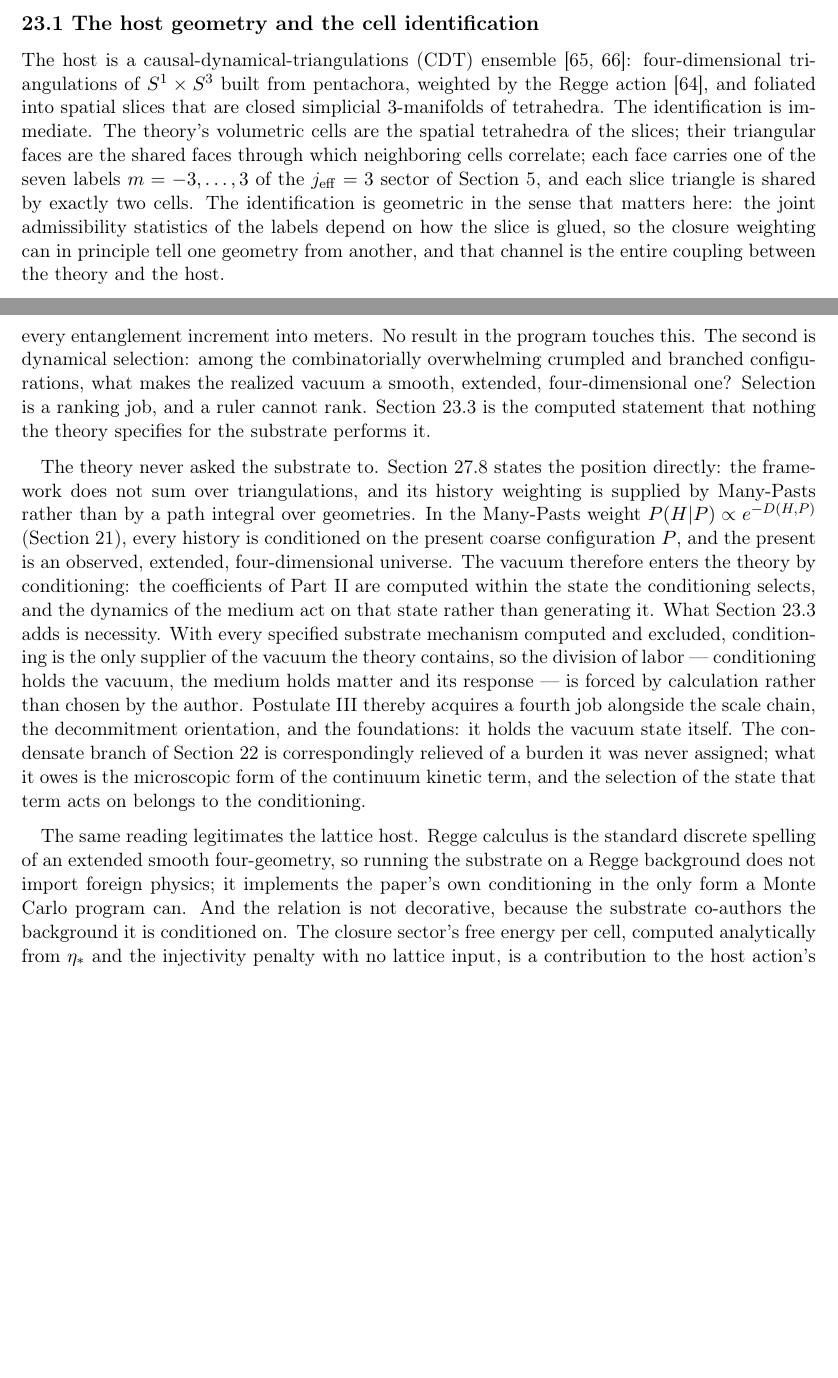
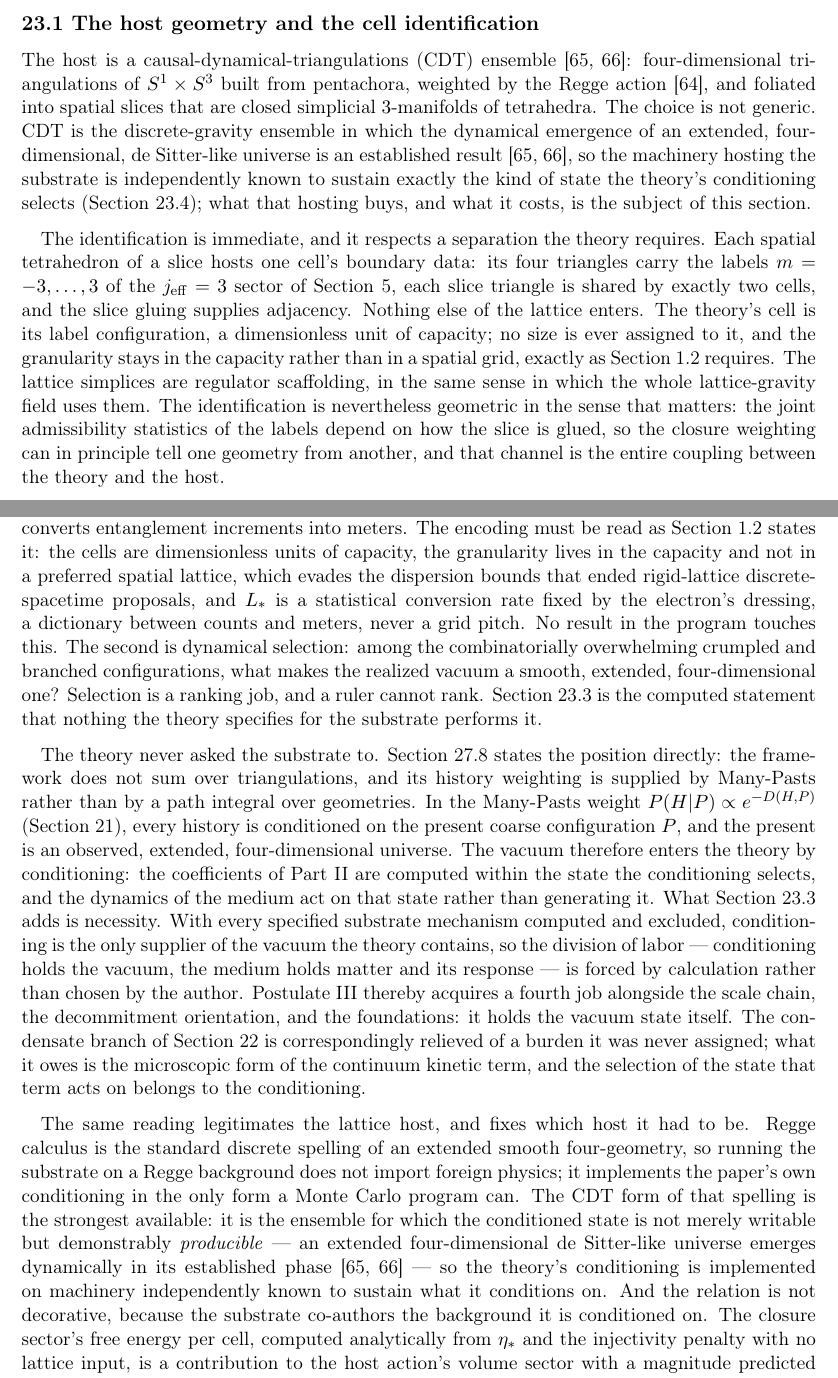
Before and after one commit to jakechinitz/cdt-microstructure, a LaTeX paper (entropic_scalar_eft_v2.tex): two parts of pages 50 and 52 of 126, joined at a grey line, cut so that both start at the same text, the shorter picture padded with empty space. Compiled offline with pdfLaTeX.

Commit message:
Wording fidelity: capacity granularity, and the de Sitter connection made explicit
Section 23.4's kinematic-emergence statement now matches Section 1.2
exactly: the substrate encodes geometry, the cells are dimensionless
units of capacity with the granularity living in the capacity rather
than a spatial grid (the property that clears the dispersion bounds),
and L* is a statistical conversion rate, never a grid pitch. Section
23.1 states the regulator/ontology separation the runs always
respected: lattice simplices host label configurations and supply
adjacency only, with no size assigned to the theory's cells, and every
claim is a matched comparison at fixed regulator.

The de Sitter connection is now carried at its real weight: CDT is
named in 23.1 and 23.4 as the ensemble in which an extended 4D de
Sitter-like universe demonstrably emerges, so the conditioning is
implemented on machinery independently known to produce the state it
conditions on, and the measured volume-term bridge shows the substrate
writes into that machinery's action. Section 27.8 notes that CDT's
debated fixed foliation touches the scaffolding, not the substrate.

Co-Authored-By: Claude Fable 5 <noreply@anthropic.com>
Claude-Session: https://claude.ai/code/session_01NbNoWmkBjNSgstphynWsbt

```diff
--- a/entropic_scalar_eft_v2.tex
+++ b/entropic_scalar_eft_v2.tex
@@ -1275,7 +1275,9 @@ The coefficient chain of Part II is exact at the order of a single cell: the ens
 
 \subsection{23.1 The host geometry and the cell identification}
 
-The host is a causal-dynamical-triangulations (CDT) ensemble \citep{AmbjornJurkiewiczLoll2004,AmbjornGJL2012}: four-dimensional triangulations of $S^1\times S^3$ built from pentachora, weighted by the Regge action \citep{Regge1961}, and foliated into spatial slices that are closed simplicial $3$-manifolds of tetrahedra. The identification is immediate. The theory's volumetric cells are the spatial tetrahedra of the slices; their triangular faces are the shared faces through which neighboring cells correlate; each face carries one of the seven labels $m=-3,\ldots,3$ of the $j_{\mathrm{eff}}=3$ sector of Section~5, and each slice triangle is shared by exactly two cells. The identification is geometric in the sense that matters here: the joint admissibility statistics of the labels depend on how the slice is glued, so the closure weighting can in principle tell one geometry from another, and that channel is the entire coupling between the theory and the host.
+The host is a causal-dynamical-triangulations (CDT) ensemble \citep{AmbjornJurkiewiczLoll2004,AmbjornGJL2012}: four-dimensional triangulations of $S^1\times S^3$ built from pentachora, weighted by the Regge action \citep{Regge1961}, and foliated into spatial slices that are closed simplicial $3$-manifolds of tetrahedra. The choice is not generic. CDT is the discrete-gravity ensemble in which the dynamical emergence of an extended, four-dimensional, de~Sitter-like universe is an established result \citep{AmbjornJurkiewiczLoll2004,AmbjornGJL2012}, so the machinery hosting the substrate is independently known to sustain exactly the kind of state the theory's conditioning selects (Section~23.4); what that hosting buys, and what it costs, is the subject of this section.
+
+The identification is immediate, and it respects a separation the theory requires. Each spatial tetrahedron of a slice hosts one cell's boundary data: its four triangles carry the labels $m=-3,\ldots,3$ of the $j_{\mathrm{eff}}=3$ sector of Section~5, each slice triangle is shared by exactly two cells, and the slice gluing supplies adjacency. Nothing else of the lattice enters. The theory's cell is its label configuration, a dimensionless unit of capacity; no size is ever assigned to it, and the granularity stays in the capacity rather than in a spatial grid, exactly as Section~1.2 requires. The lattice simplices are regulator scaffolding, in the same sense in which the whole lattice-gravity field uses them. The identification is nevertheless geometric in the sense that matters: the joint admissibility statistics of the labels depend on how the slice is glued, so the closure weighting can in principle tell one geometry from another, and that channel is the entire coupling between the theory and the host.
 
 Two boundaries of the design are stated at the outset. First, the host supplies what the program needs from a substrate, a dynamical, curvature-carrying simplicial geometry with the theory's cell structure, and nothing more is asked of it. The program does not assume the CDT ensemble is the theory's own vacuum, and it withholds any claim about four-dimensional emergence, which belongs to the host's phase structure and is still being mapped at the couplings used here (Appendix~J.1). Second, the weighting coupled to the host is the paper's own: the admissibility energy of Sections~5--6 at the closed point, with $\eta=\eta_*$ and injectivity enforced. It is not a spin-foam vertex amplitude, and the distinction drawn in Section~27.8 was kept operational: a spin-foam amplitude was coupled first, as a neighboring-theory control, and the audit it forced supplied the control methodology used everywhere below (Appendix~J.3).
 
@@ -1302,11 +1304,11 @@ Within everything the paper specifies, then --- static weight, refresh, closure-
 
 \subsection{23.4 The conditioned vacuum: why the background is the theory's own}
 
-The exclusions settle where the vacuum comes from, and the answer was already written into the architecture. Two different things are called emergence of spacetime here, and they separate cleanly. The first is kinematic: every substrate cell \emph{is} a piece of geometry by construction, since the closure invariant $K^2$ measures the failure of the four oriented faces to close --- the defining condition of a geometric tetrahedron --- and the length anchor of Section~13 converts every entanglement increment into meters. No result in the program touches this. The second is dynamical selection: among the combinatorially overwhelming crumpled and branched configurations, what makes the realized vacuum a smooth, extended, four-dimensional one? Selection is a ranking job, and a ruler cannot rank. Section~23.3 is the computed statement that nothing the theory specifies for the substrate performs it.
+The exclusions settle where the vacuum comes from, and the answer was already written into the architecture. Two different things are called emergence of spacetime here, and they separate cleanly. The first is kinematic: the substrate \emph{encodes} geometry by construction, since the closure invariant $K^2$ measures the failure of the four oriented faces to close --- the closure condition of the quantum tetrahedron --- adjacency carries proximity, and the length anchor of Section~13 converts entanglement increments into meters. The encoding must be read as Section~1.2 states it: the cells are dimensionless units of capacity, the granularity lives in the capacity and not in a preferred spatial lattice, which evades the dispersion bounds that ended rigid-lattice discrete-spacetime proposals, and $L_*$ is a statistical conversion rate fixed by the electron's dressing, a dictionary between counts and meters, never a grid pitch. No result in the program touches this. The second is dynamical selection: among the combinatorially overwhelming crumpled and branched configurations, what makes the realized vacuum a smooth, extended, four-dimensional one? Selection is a ranking job, and a ruler cannot rank. Section~23.3 is the computed statement that nothing the theory specifies for the substrate performs it.
 
 The theory never asked the substrate to. Section~27.8 states the position directly: the framework does not sum over triangulations, and its history weighting is supplied by Many-Pasts rather than by a path integral over geometries. In the Many-Pasts weight $P(H|P)\propto e^{-D(H,P)}$ (Section~21), every history is conditioned on the present coarse configuration $P$, and the present is an observed, extended, four-dimensional universe. The vacuum therefore enters the theory by conditioning: the coefficients of Part~II are computed within the state the conditioning selects, and the dynamics of the medium act on that state rather than generating it. What Section~23.3 adds is necessity. With every specified substrate mechanism computed and excluded, conditioning is the only supplier of the vacuum the theory contains, so the division of labor --- conditioning holds the vacuum, the medium holds matter and its response --- is forced by calculation rather than chosen by the author. Postulate~III thereby acquires a fourth job alongside the scale chain, the decommitment orientation, and the foundations: it holds the vacuum state itself. The condensate branch of Section~22 is correspondingly relieved of a burden it was never assigned; what it owes is the microscopic form of the continuum kinetic term, and the selection of the state that term acts on belongs to the conditioning.
 
-The same reading legitimates the lattice host. Regge calculus is the standard discrete spelling of an extended smooth four-geometry, so running the substrate on a Regge background does not import foreign physics; it implements the paper's own conditioning in the only form a Monte Carlo program can. And the relation is not decorative, because the substrate co-authors the background it is conditioned on. The closure sector's free energy per cell, computed analytically from $\eta_*$ and the injectivity penalty with no lattice input, is a contribution to the host action's volume sector with a magnitude predicted in advance, and the prediction has been measured: at demonstration volume the uncentered coupling must displace the equilibrium volume by $-62.2$ units relative to the centered arm, and the three-arm measurement returned $-62.8$, one percent from prediction (Appendix~J.6). The computed curvature-sector shifts ($0.019$ from the closure weight, $\simeq0.08$ per cell from the seven-channel field) are pre-registered as phase-boundary displacements at production statistics. The structural kinship runs to the level of what is being measured: the closure defect $K^2$ at cell order and the Regge deficit angle at hinge order are both failure-to-close functionals, and the smallness of the curvature-sector shifts is the measured statement of how weakly the two levels currently couple. The substrate does not derive the Regge action --- the exclusions stand --- and it demonstrably dresses it: a coefficient of the gravitational action, written by the ultraviolet counting, at the predicted size.
+The same reading legitimates the lattice host, and fixes which host it had to be. Regge calculus is the standard discrete spelling of an extended smooth four-geometry, so running the substrate on a Regge background does not import foreign physics; it implements the paper's own conditioning in the only form a Monte Carlo program can. The CDT form of that spelling is the strongest available: it is the ensemble for which the conditioned state is not merely writable but demonstrably \emph{producible} --- an extended four-dimensional de~Sitter-like universe emerges dynamically in its established phase \citep{AmbjornJurkiewiczLoll2004,AmbjornGJL2012} --- so the theory's conditioning is implemented on machinery independently known to sustain what it conditions on. And the relation is not decorative, because the substrate co-authors the background it is conditioned on. The closure sector's free energy per cell, computed analytically from $\eta_*$ and the injectivity penalty with no lattice input, is a contribution to the host action's volume sector with a magnitude predicted in advance, and the prediction has been measured: at demonstration volume the uncentered coupling must displace the equilibrium volume by $-62.2$ units relative to the centered arm, and the three-arm measurement returned $-62.8$, one percent from prediction (Appendix~J.6). The computed curvature-sector shifts ($0.019$ from the closure weight, $\simeq0.08$ per cell from the seven-channel field) are pre-registered as phase-boundary displacements at production statistics. The structural kinship runs to the level of what is being measured: the closure defect $K^2$ at cell order and the Regge deficit angle at hinge order are both failure-to-close functionals, and the smallness of the curvature-sector shifts is the measured statement of how weakly the two levels currently couple. The substrate does not derive the Regge action --- the exclusions stand --- and it demonstrably dresses it: a coefficient of the gravitational action, written by the ultraviolet counting, at the predicted size.
 
 \subsection{23.5 Compatibility: the weighting on dynamical geometry}
 
```
Also changed, not shown: entropic_scalar_eft_v2.tex (6 more changed lines).
